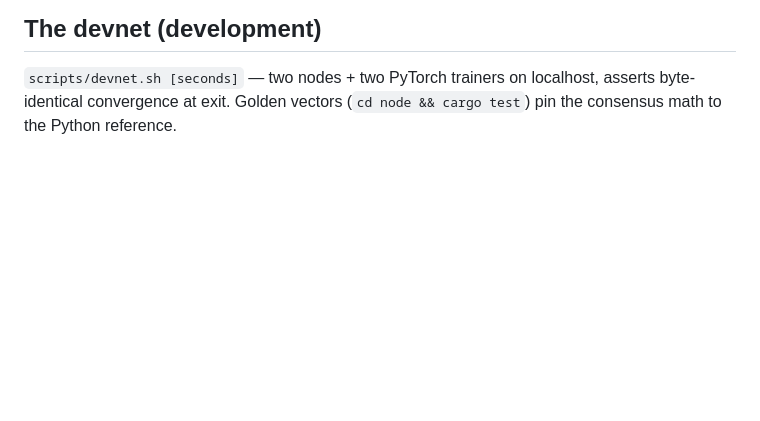
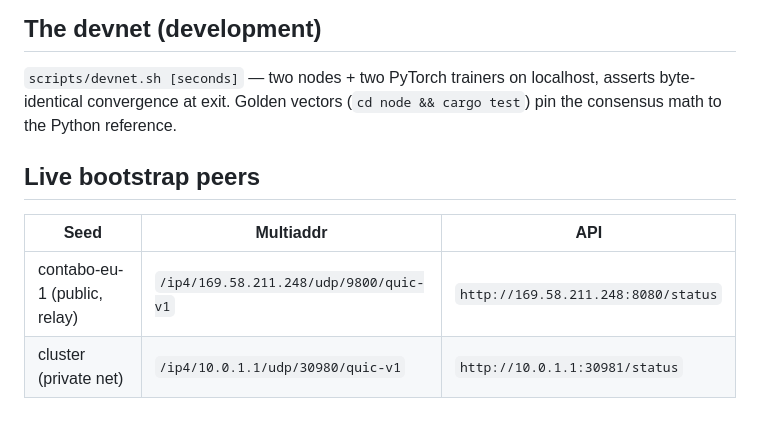
Before and after one commit to connors2015/palimpsest, a Markdown page: docs/node-operators.md, the part around the change. Drawn GitHub-style; blank space fills up the shorter version.

Commit message:
docs: live bootstrap peers — the first public seed (Contabo EU) is up
Provisioned via API + deploy/provision-seed.sh: systemd, relay-server, ufw,
genesis root verified identical to the reference (30ea20da…). A fresh node
dialing only the public multiaddr connects and agrees on genesis — verified.

Co-Authored-By: Claude Fable 5 <noreply@anthropic.com>
Claude-Session: https://claude.ai/code/session_013g2P1Bfafera3U41jfr8Xx

```diff
--- a/docs/node-operators.md
+++ b/docs/node-operators.md
@@ -97,3 +97,10 @@ means re-syncing from peers.
 `scripts/devnet.sh [seconds]` — two nodes + two PyTorch trainers on localhost,
 asserts byte-identical convergence at exit. Golden vectors
 (`cd node && cargo test`) pin the consensus math to the Python reference.
+
+## Live bootstrap peers
+
+| Seed | Multiaddr | API |
+|---|---|---|
+| contabo-eu-1 (public, relay) | `/ip4/169.58.211.248/udp/9800/quic-v1` | `http://169.58.211.248:8080/status` |
+| cluster (private net) | `/ip4/10.0.1.1/udp/30980/quic-v1` | `http://10.0.1.1:30981/status` |
```
